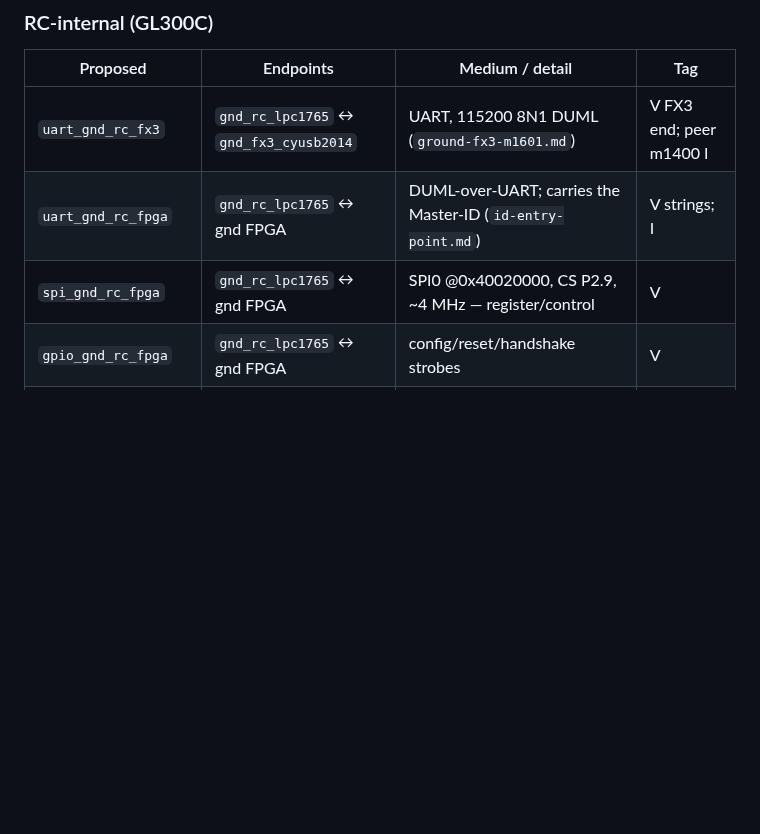
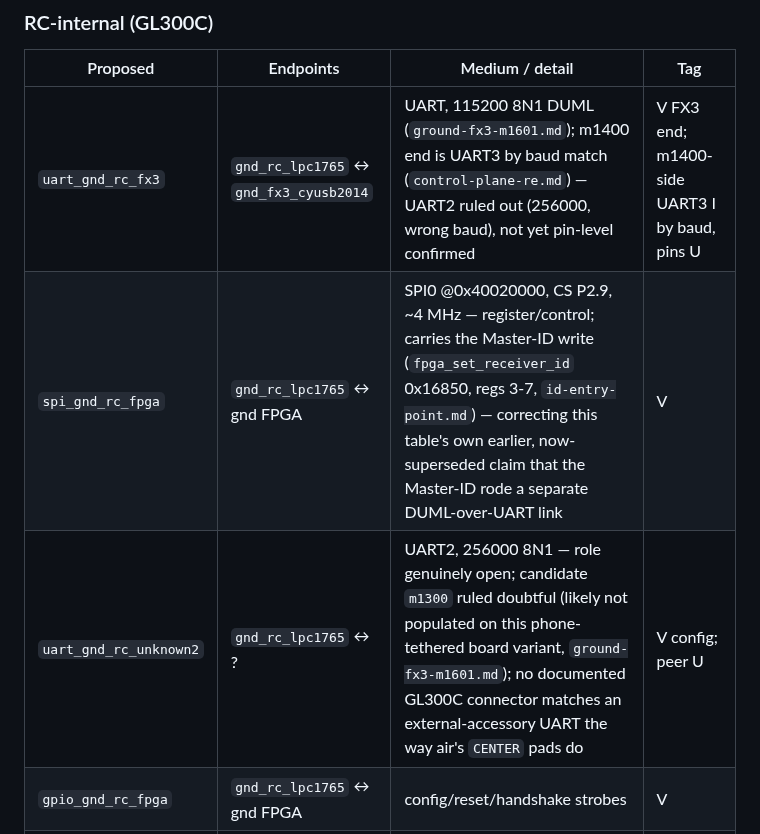
Before and after one commit to awto-au/awto-dji, a Markdown page: docs/naming-map.md, the part around the change. Drawn GitHub-style; blank space fills up the shorter version.

Commit message:
docs: fix stale naming-map.md entries for ground MCU-FPGA/FX3/UART2 links
- Removed a stale uart_gnd_rc_fpga row claiming the Master-ID rode a
  separate DUML-over-UART link -- this session's own id-entry-point.md
  already settled this as SPI0 (fpga_set_receiver_id, regs 3-7), with
  netlist-side corroboration. Folded that correction into the spi_gnd_rc_fpga
  row instead of leaving two tables disagreeing.
- uart_gnd_rc_fx3: added today's UART2-ruled-out/UART3-by-baud-match finding.
- New uart_gnd_rc_unknown2 row for UART2 (256000 8N1): genuinely open, no
  documented GL300C connector fits an external-accessory UART the way air's
  CENTER connector does; m1300 candidate downgraded to doubtful.

Co-Authored-By: Claude Sonnet 5 <noreply@anthropic.com>

```diff
--- a/docs/naming-map.md
+++ b/docs/naming-map.md
@@ -64,9 +64,9 @@ Two-ended buses: `<medium>_<side>_<roleA>_<roleB>` (role tokens, not chips). Rat
 ### RC-internal (GL300C)
 | Proposed | Endpoints | Medium / detail | Tag |
 |---|---|---|---|
-| `uart_gnd_rc_fx3` | `gnd_rc_lpc1765` ↔ `gnd_fx3_cyusb2014` | UART, 115200 8N1 DUML (`ground-fx3-m1601.md`) | V FX3 end; peer m1400 I |
-| `uart_gnd_rc_fpga` | `gnd_rc_lpc1765` ↔ gnd FPGA | DUML-over-UART; carries the Master-ID (`id-entry-point.md`) | V strings; I |
-| `spi_gnd_rc_fpga` | `gnd_rc_lpc1765` ↔ gnd FPGA | SPI0 @0x40020000, CS P2.9, ~4 MHz — register/control | V |
+| `uart_gnd_rc_fx3` | `gnd_rc_lpc1765` ↔ `gnd_fx3_cyusb2014` | UART, 115200 8N1 DUML (`ground-fx3-m1601.md`); m1400 end is UART3 by baud match (`control-plane-re.md`) — UART2 ruled out (256000, wrong baud), not yet pin-level confirmed | V FX3 end; m1400-side UART3 I by baud, pins U |
+| `spi_gnd_rc_fpga` | `gnd_rc_lpc1765` ↔ gnd FPGA | SPI0 @0x40020000, CS P2.9, ~4 MHz — register/control; carries the Master-ID write (`fpga_set_receiver_id` 0x16850, regs 3-7, `id-entry-point.md`) — correcting this table's own earlier, now-superseded claim that the Master-ID rode a separate DUML-over-UART link | V |
+| `uart_gnd_rc_unknown2` | `gnd_rc_lpc1765` ↔ ? | UART2, 256000 8N1 — role genuinely open; candidate `m1300` ruled doubtful (likely not populated on this phone-tethered board variant, `ground-fx3-m1601.md`); no documented GL300C connector matches an external-accessory UART the way air's `CENTER` pads do | V config; peer U |
 | `gpio_gnd_rc_fpga` | `gnd_rc_lpc1765` ↔ gnd FPGA | config/reset/handshake strobes | V |
 | `gpif_gnd_fpga_fx3` | gnd FPGA ↔ `gnd_fx3_cyusb2014` | 8-bit GPIF, PIB socket 2 — video | V |
 | `usb_gnd_fx3_phone` | `gnd_fx3_cyusb2014` ↔ phone | USB; `55 CC` chunks (0x5749 DUML, 0x574A video) | V |
```
